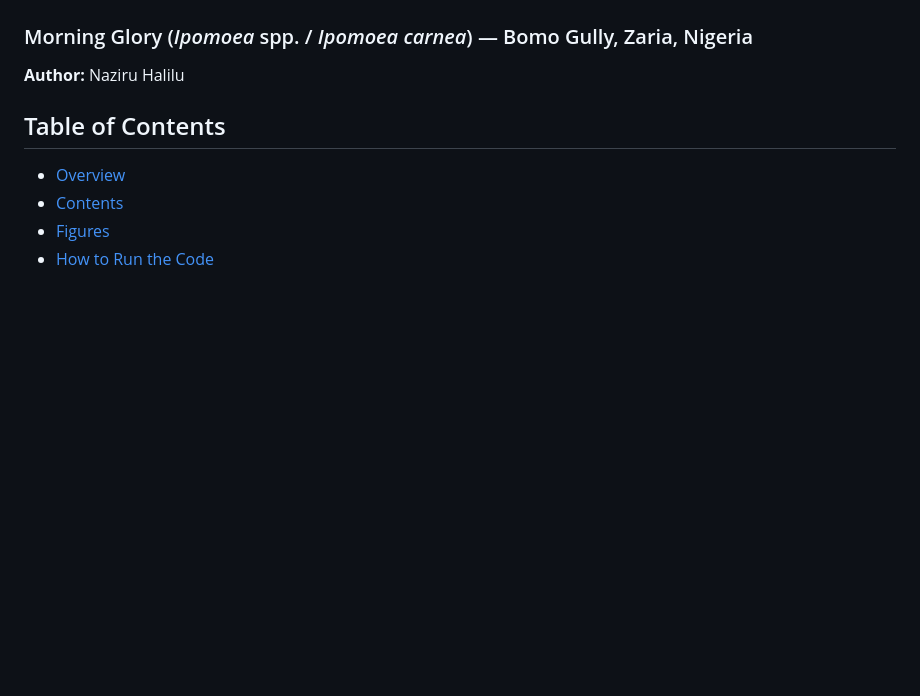
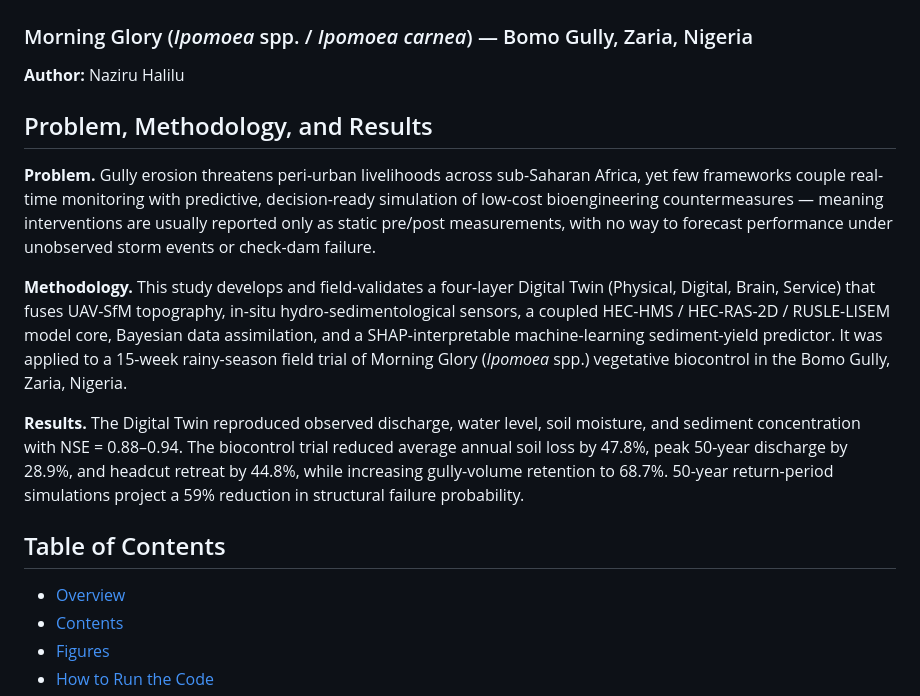
Before and after one commit to halilunaziru73-creator/Digital-Twin-for-the-Evaluation-of-Experimental-Gully-Biocontrol-Using-Morning-Glory-Ipomoea-spp, a Markdown page: README.md, the part around the change. Rendered like a GitHub page; blank space fills up the shorter version.

Commit message:
Add Problem, Methodology, and Results section from manuscript

```diff
--- a/README.md
+++ b/README.md
@@ -5,6 +5,15 @@
 ### Morning Glory (*Ipomoea* spp. / *Ipomoea carnea*) — Bomo Gully, Zaria, Nigeria
 
 **Author:** Naziru Halilu
+
+
+## Problem, Methodology, and Results
+
+**Problem.** Gully erosion threatens peri-urban livelihoods across sub-Saharan Africa, yet few frameworks couple real-time monitoring with predictive, decision-ready simulation of low-cost bioengineering countermeasures — meaning interventions are usually reported only as static pre/post measurements, with no way to forecast performance under unobserved storm events or check-dam failure.
+
+**Methodology.** This study develops and field-validates a four-layer Digital Twin (Physical, Digital, Brain, Service) that fuses UAV-SfM topography, in-situ hydro-sedimentological sensors, a coupled HEC-HMS / HEC-RAS-2D / RUSLE-LISEM model core, Bayesian data assimilation, and a SHAP-interpretable machine-learning sediment-yield predictor. It was applied to a 15-week rainy-season field trial of Morning Glory (*Ipomoea* spp.) vegetative biocontrol in the Bomo Gully, Zaria, Nigeria.
+
+**Results.** The Digital Twin reproduced observed discharge, water level, soil moisture, and sediment concentration with NSE = 0.88–0.94. The biocontrol trial reduced average annual soil loss by 47.8%, peak 50-year discharge by 28.9%, and headcut retreat by 44.8%, while increasing gully-volume retention to 68.7%. 50-year return-period simulations project a 59% reduction in structural failure probability.
 
 ## Table of Contents
 
```
